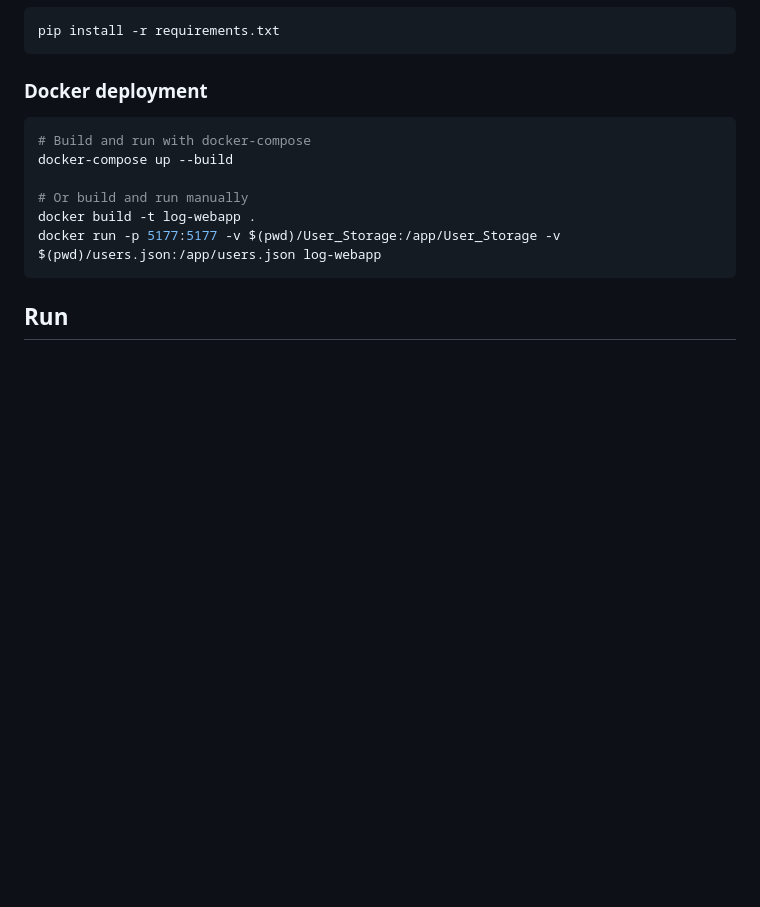
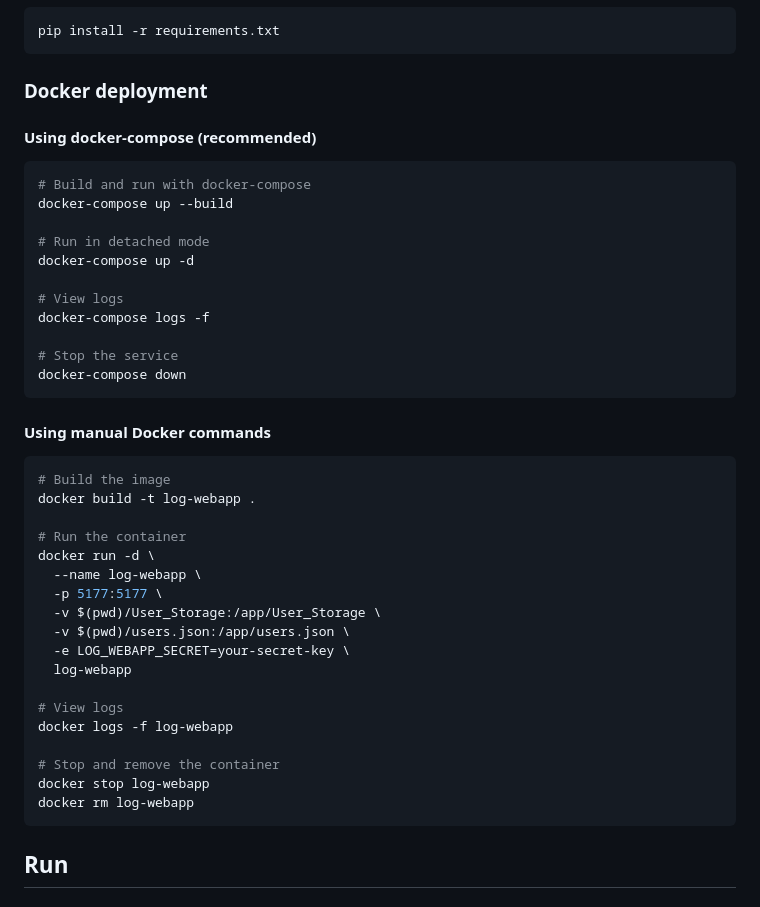
Before and after one commit to jaywehner/logviewer, a Markdown page: README.md, the part around the change. Rendered like a GitHub page; blank space fills up the shorter version.

````diff
--- a/README.md
+++ b/README.md
@@ -24,13 +24,43 @@ pip install -r requirements.txt
 
 ### Docker deployment
 
+#### Using docker-compose (recommended)
+
 ```bash
 # Build and run with docker-compose
 docker-compose up --build
 
-# Or build and run manually
+# Run in detached mode
+docker-compose up -d
+
+# View logs
+docker-compose logs -f
+
+# Stop the service
+docker-compose down
+```
+
+#### Using manual Docker commands
+
+```bash
+# Build the image
 docker build -t log-webapp .
-docker run -p 5177:5177 -v $(pwd)/User_Storage:/app/User_Storage -v $(pwd)/users.json:/app/users.json log-webapp
+
+# Run the container
+docker run -d \
+  --name log-webapp \
+  -p 5177:5177 \
+  -v $(pwd)/User_Storage:/app/User_Storage \
+  -v $(pwd)/users.json:/app/users.json \
+  -e LOG_WEBAPP_SECRET=your-secret-key \
+  log-webapp
+
+# View logs
+docker logs -f log-webapp
+
+# Stop and remove the container
+docker stop log-webapp
+docker rm log-webapp
 ```
 
 ## Run
````
